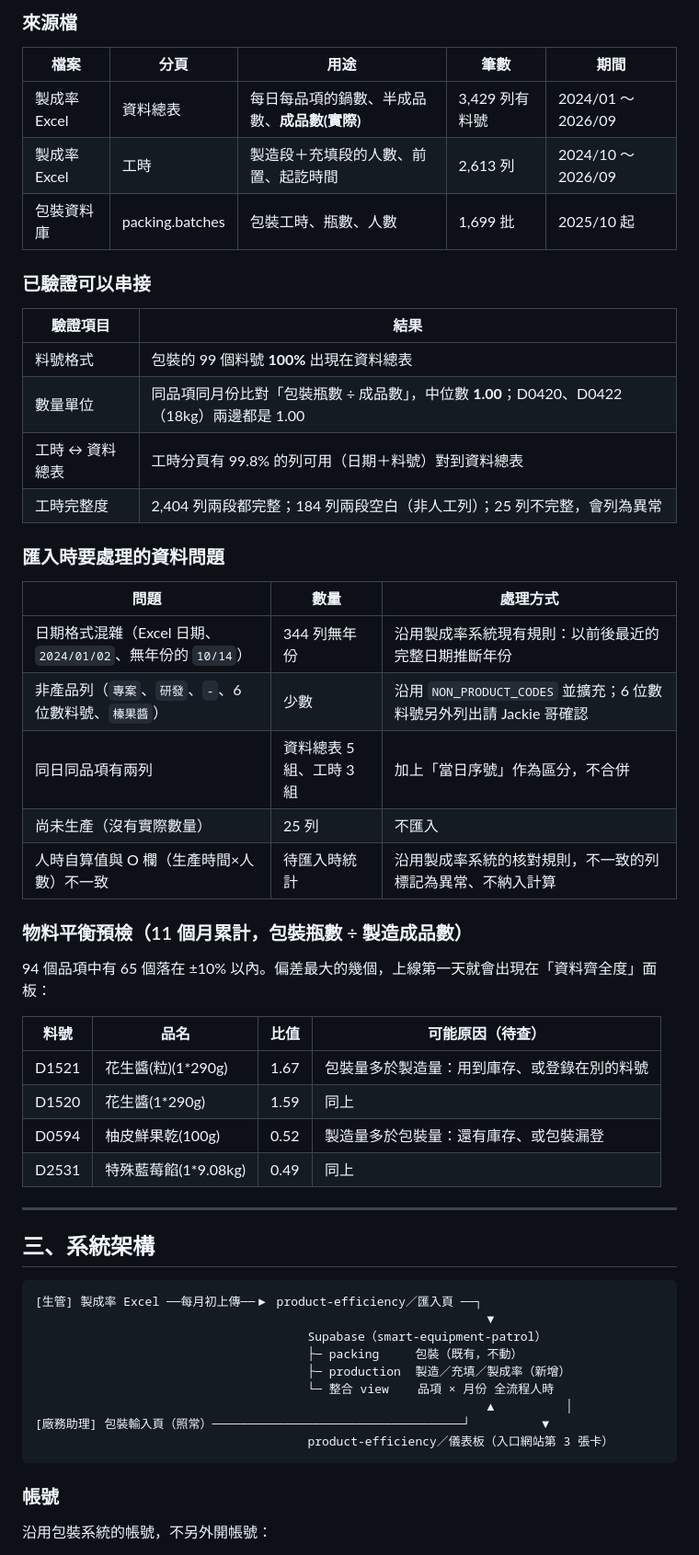
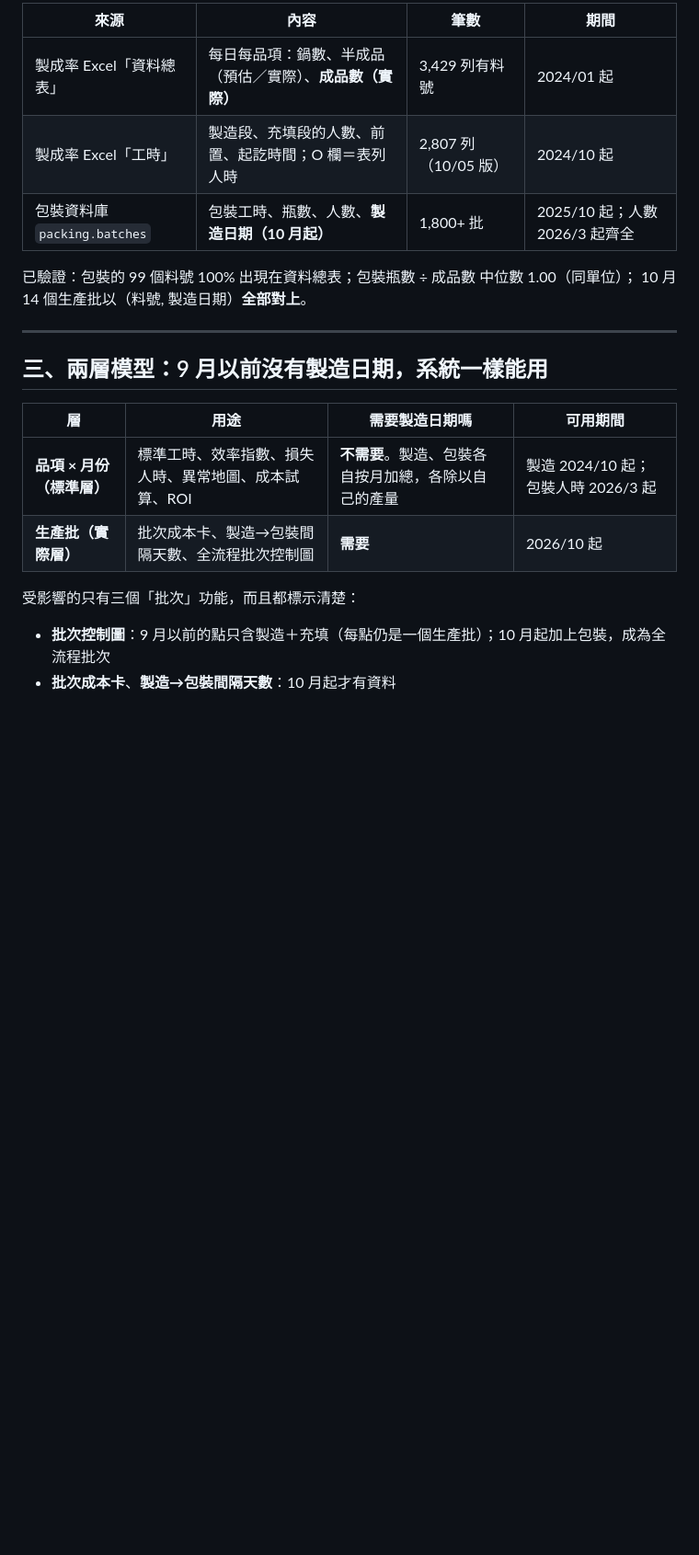
Before and after one commit to jackielin666/packaging-capacity-dashboard, a Markdown page: analysis/product-efficiency-plan.md, the part around one of its changes. Shown at 92% size. GitHub-like rendering; blank space fills up the shorter version.

````diff
--- a/analysis/product-efficiency-plan.md
+++ b/analysis/product-efficiency-plan.md
@@ -34,59 +43,24 @@
 
-### 來源檔
+| 來源 | 內容 | 筆數 | 期間 |
+|---|---|---|---|
+| 製成率 Excel「資料總表」 | 每日每品項：鍋數、半成品（預估／實際）、**成品數（實際）** | 3,429 列有料號 | 2024/01 起 |
+| 製成率 Excel「工時」 | 製造段、充填段的人數、前置、起訖時間；O 欄＝表列人時 | 2,807 列（10/05 版） | 2024/10 起 |
+| 包裝資料庫 `packing.batches` | 包裝工時、瓶數、人數、**製造日期（10 月起）** | 1,800+ 批 | 2025/10 起；人數 2026/3 起齊全 |
 
-| 檔案 | 分頁 | 用途 | 筆數 | 期間 |
-|---|---|---|---|---|
-| 製成率 Excel | 資料總表 | 每日每品項的鍋數、半成品數、**成品數(實際)** | 3,429 列有料號 | 2024/01 ～ 2026/09 |
-| 製成率 Excel | 工時 | 製造段＋充填段的人數、前置、起訖時間 | 2,613 列 | 2024/10 ～ 2026/09 |
-| 包裝資料庫 | packing.batches | 包裝工時、瓶數、人數 | 1,699 批 | 2025/10 起 |
-
-### 已驗證可以串接
-
-| 驗證項目 | 結果 |
-|---|---|
-| 料號格式 | 包裝的 99 個料號 **100%** 出現在資料總表 |
-| 數量單位 | 同品項同月份比對「包裝瓶數 ÷ 成品數」，中位數 **1.00**；D0420、D0422（18kg）兩邊都是 1.00 |
-| 工時 ↔ 資料總表 | 工時分頁有 99.8% 的列可用（日期＋料號）對到資料總表 |
-| 工時完整度 | 2,404 列兩段都完整；184 列兩段空白（非人工列）；25 列不完整，會列為異常 |
-
-### 匯入時要處理的資料問題
-
-| 問題 | 數量 | 處理方式 |
-|---|---|---|
-| 日期格式混雜（Excel 日期、`2024/01/02`、無年份的 `10/14`） | 344 列無年份 | 沿用製成率系統現有規則：以前後最近的完整日期推斷年份 |
-| 非產品列（`專案`、`研發`、`-`、6 位數料號、`榛果醬`） | 少數 | 沿用 `NON_PRODUCT_CODES` 並擴充；6 位數料號另外列出請 Jackie 哥確認 |
-| 同日同品項有兩列 | 資料總表 5 組、工時 3 組 | 加上「當日序號」作為區分，不合併 |
-| 尚未生產（沒有實際數量） | 25 列 | 不匯入 |
-| 人時自算值與 O 欄（生產時間×人數）不一致 | 待匯入時統計 | 沿用製成率系統的核對規則，不一致的列標記為異常、不納入計算 |
-
-### 物料平衡預檢（11 個月累計，包裝瓶數 ÷ 製造成品數）
-
-94 個品項中有 65 個落在 ±10% 以內。偏差最大的幾個，上線第一天就會出現在「資料齊全度」面板：
-
-| 料號 | 品名 | 比值 | 可能原因（待查） |
-|---|---|---|---|
-| D1521 | 花生醬(粒)(1*290g) | 1.67 | 包裝量多於製造量：用到庫存、或登錄在別的料號 |
-| D1520 | 花生醬(1*290g) | 1.59 | 同上 |
-| D0594 | 柚皮鮮果乾(100g) | 0.52 | 製造量多於包裝量：還有庫存、或包裝漏登 |
-| D2531 | 特殊藍莓餡(1*9.08kg) | 0.49 | 同上 |
+已驗證：包裝的 99 個料號 100% 出現在資料總表；包裝瓶數 ÷ 成品數 中位數 1.00（同單位）；
+10 月 14 個生產批以（料號, 製造日期）**全部對上**。
 
 ---
 
-## 三、系統架構
+## 三、兩層模型：9 月以前沒有製造日期，系統一樣能用
 
-```
-[生管] 製成率 Excel ──每月初上傳──▶ product-efficiency／匯入頁 ──┐
-                                                               ▼
-                                      Supabase（smart-equipment-patrol）
-                                      ├─ packing     包裝（既有，不動）
-                                      ├─ production  製造／充填／製成率（新增）
-                                      └─ 整合 view    品項 × 月份 全流程人時
-                                                               ▲          │
-[廠務助理] 包裝輸入頁（照常）───────────────────────────────────┘          ▼
-                                      product-efficiency／儀表板（入口網站第 3 張卡）
-```
+| 層 | 用途 | 需要製造日期嗎 | 可用期間 |
+|---|---|---|---|
+| **品項 × 月份（標準層）** | 標準工時、效率指數、損失人時、異常地圖、成本試算、ROI | **不需要**。製造、包裝各自按月加總，各除以自己的產量 | 製造 2024/10 起；包裝人時 2026/3 起 |
+| **生產批（實際層）** | 批次成本卡、製造→包裝間隔天數、全流程批次控制圖 | **需要** | 2026/10 起 |
 
-### 帳號
+受影響的只有三個「批次」功能，而且都標示清楚：
 
-沿用包裝系統的帳號，不另外開帳號：
+- **批次控制圖**：9 月以前的點只含製造＋充填（每點仍是一個生產批）；10 月起加上包裝，成為全流程批次
+- **批次成本卡**、**製造→包裝間隔天數**：10 月起才有資料
 
````
Also changed, not shown: other parts of analysis/product-efficiency-plan.md (+90 -104 lines).
